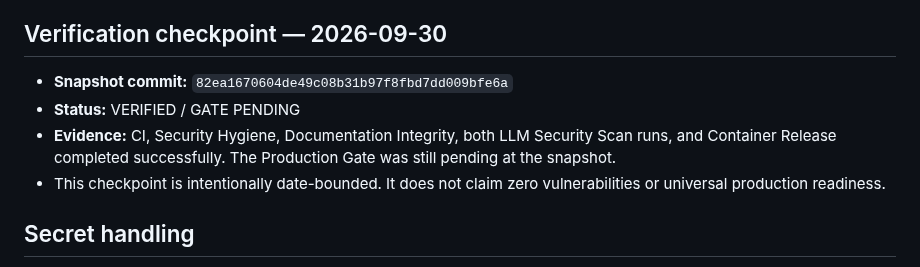
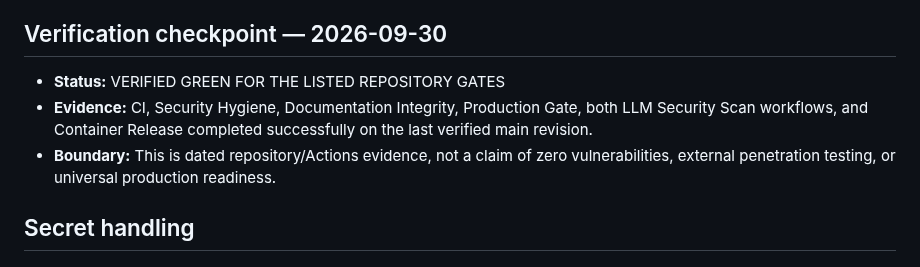
Before and after one commit to poojakira/llm-redteam-framework, a Markdown page: README.md, the part around the change. Drawn GitHub-style.

Commit message:
Refresh verification checkpoint

```diff
--- a/README.md
+++ b/README.md
@@ -540,11 +540,9 @@ If you take one thing from this repository: always measure your security tooling
 
 ## Verification checkpoint — 2026-09-30
 
-- **Snapshot commit:** `82ea1670604de49c08b31b97f8fbd7dd009bfe6a`
-- **Status:** VERIFIED / GATE PENDING
-- **Evidence:** CI, Security Hygiene, Documentation Integrity, both LLM Security Scan runs, and Container Release completed successfully. The Production Gate was still pending at the snapshot.
-- This checkpoint is intentionally date-bounded. It does not claim zero vulnerabilities or universal production readiness.
-
+- **Status:** VERIFIED GREEN FOR THE LISTED REPOSITORY GATES
+- **Evidence:** CI, Security Hygiene, Documentation Integrity, Production Gate, both LLM Security Scan workflows, and Container Release completed successfully on the last verified main revision.
+- **Boundary:** This is dated repository/Actions evidence, not a claim of zero vulnerabilities, external penetration testing, or universal production readiness.
 
 ## Secret handling
 
```
